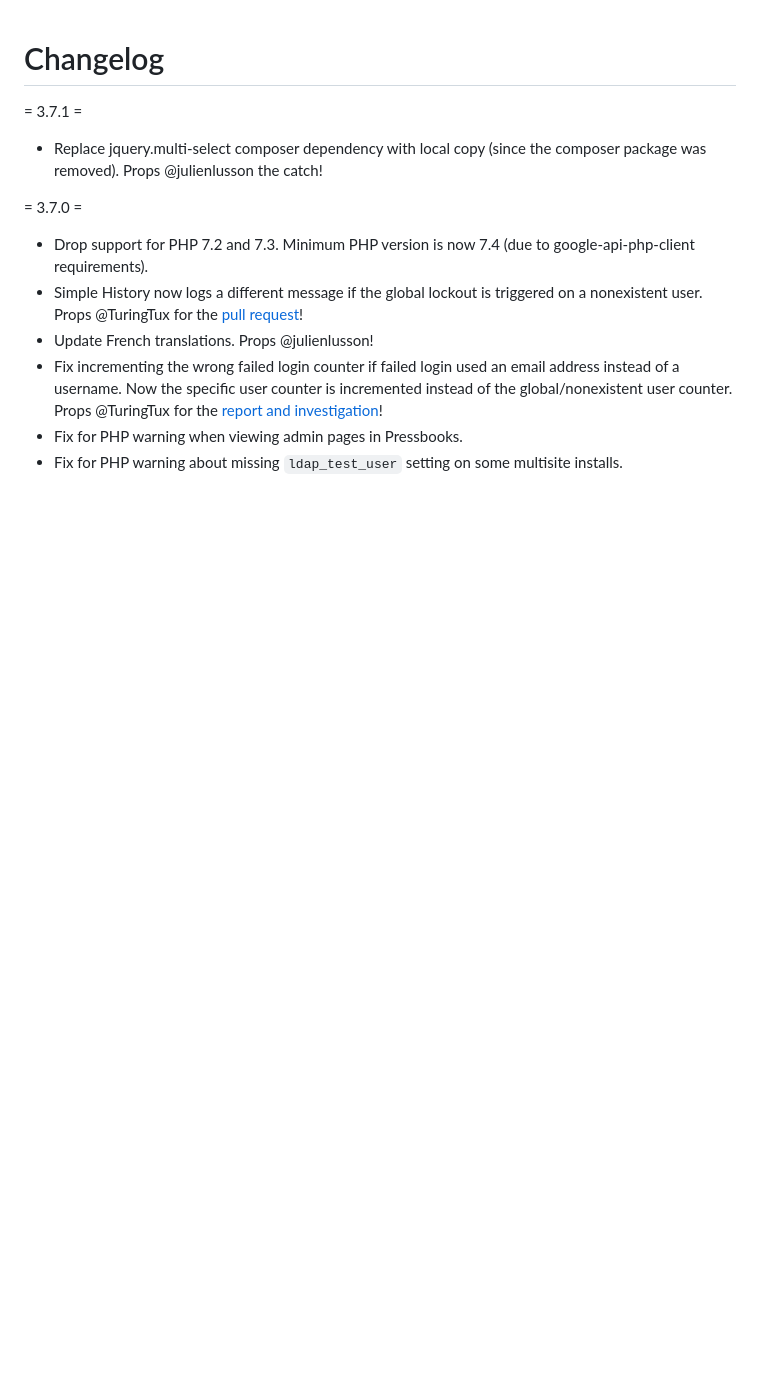
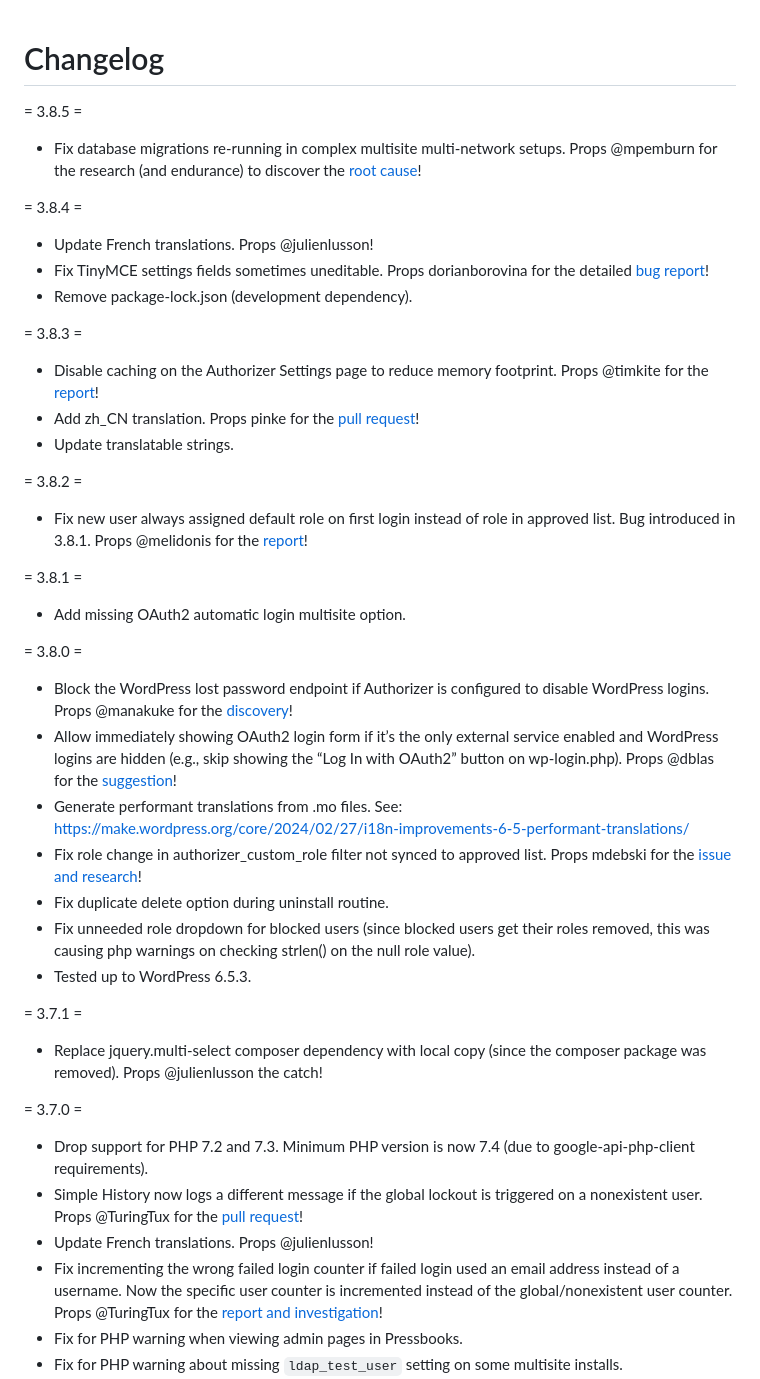
Before and after one commit to uhm-coe/authorizer, a Markdown page: CHANGELOG.md, the part around the change. GitHub-like rendering; blank space fills up the shorter version.

Commit message:
Update changelog with recent releases

```diff
--- a/CHANGELOG.md
+++ b/CHANGELOG.md
@@ -1,4 +1,32 @@
 # Changelog
+
+= 3.8.5 =
+* Fix database migrations re-running in complex multisite multi-network setups. Props @mpemburn for the research (and endurance) to discover the [root cause](https://wordpress.org/support/topic/numerous-set_default_options-calls-cause-site-to-crash/)!
+
+= 3.8.4 =
+* Update French translations. Props @julienlusson!
+* Fix TinyMCE settings fields sometimes uneditable. Props dorianborovina for the detailed [bug report](https://github.com/uhm-coe/authorizer/issues/152)!
+* Remove package-lock.json (development dependency).
+
+= 3.8.3 =
+* Disable caching on the Authorizer Settings page to reduce memory footprint. Props @timkite for the [report](https://wordpress.org/support/topic/authorizer-admin-page-using-too-much-memory/)!
+* Add zh_CN translation. Props pinke for the [pull request](https://github.com/uhm-coe/authorizer/pull/150)!
+* Update translatable strings.
+
+= 3.8.2 =
+* Fix new user always assigned default role on first login instead of role in approved list. Bug introduced in 3.8.1. Props @melidonis for the [report](https://wordpress.org/support/topic/new-users-role-reverted-to-subscriber/)!
+
+= 3.8.1 =
+* Add missing OAuth2 automatic login multisite option.
+
+= 3.8.0 =
+* Block the WordPress lost password endpoint if Authorizer is configured to disable WordPress logins. Props @manakuke for the [discovery](https://wordpress.org/support/topic/remove-block-forgot-password-page/)!
+* Allow immediately showing OAuth2 login form if it’s the only external service enabled and WordPress logins are hidden (e.g., skip showing the “Log In with OAuth2” button on wp-login.php). Props @dblas for the [suggestion](https://wordpress.org/support/topic/bypassing-the-wp-log-on-screen/)!
+* Generate performant translations from .mo files. See: https://make.wordpress.org/core/2024/02/27/i18n-improvements-6-5-performant-translations/
+* Fix role change in authorizer_custom_role filter not synced to approved list. Props mdebski for the [issue and research](https://github.com/uhm-coe/authorizer/issues/149)!
+* Fix duplicate delete option during uninstall routine.
+* Fix unneeded role dropdown for blocked users (since blocked users get their roles removed, this was causing php warnings on checking strlen() on the null role value).
+* Tested up to WordPress 6.5.3.
 
 = 3.7.1 =
 * Replace jquery.multi-select composer dependency with local copy (since the composer package was removed). Props @julienlusson the catch!
```
